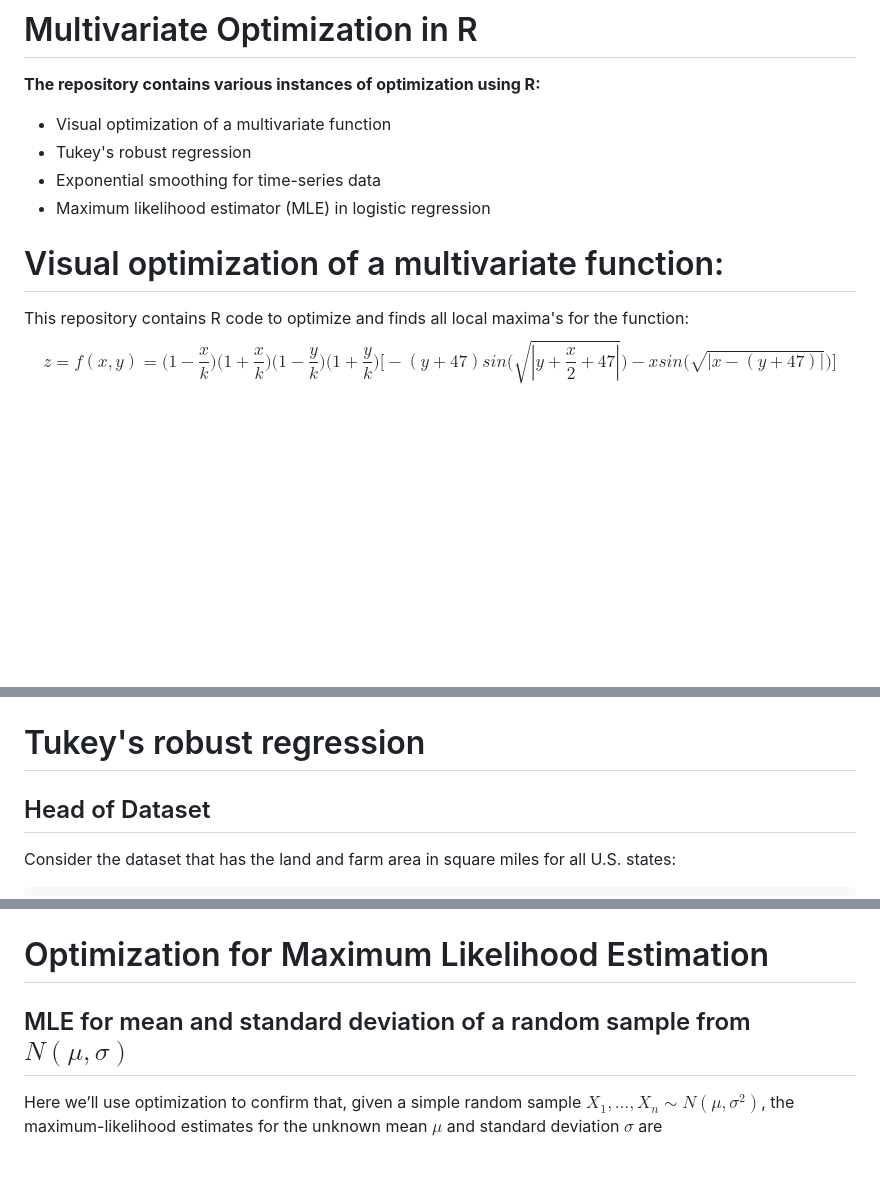
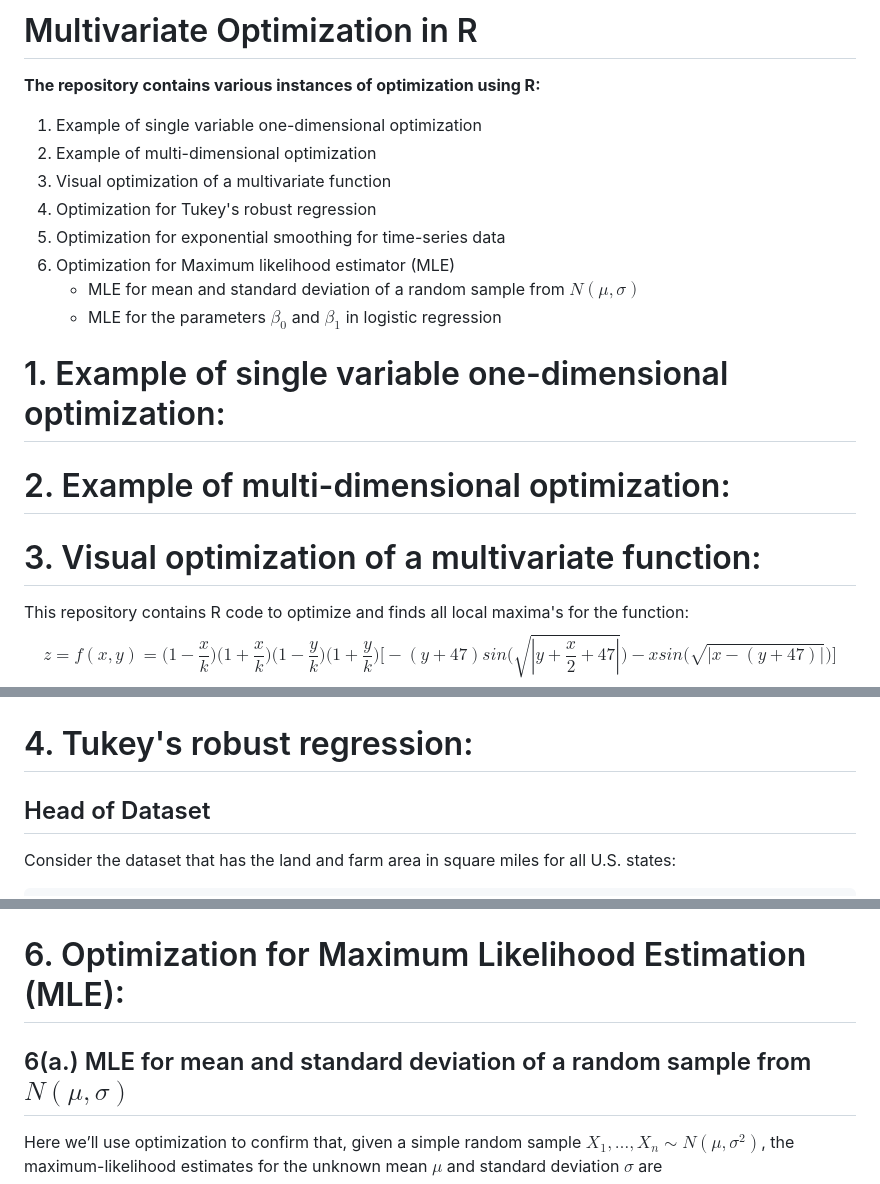
Before and after one commit to Stochastic1017/Multivariate-optimization-in-R, a Markdown page: README.md, 3 parts joined by grey strips. Rendered like a GitHub page; blank space fills up the shorter version.

```diff
--- a/README.md
+++ b/README.md
@@ -1,12 +1,20 @@
 # Multivariate Optimization in R
 
 **The repository contains various instances of optimization using R:**
-* Visual optimization of a multivariate function
-* Tukey's robust regression
-* Exponential smoothing for time-series data
-* Maximum likelihood estimator (MLE) in logistic regression
+1. Example of single variable one-dimensional optimization
+2. Example of multi-dimensional optimization
+3. Visual optimization of a multivariate function
+4. Optimization for Tukey's robust regression
+5. Optimization for exponential smoothing for time-series data
+6. Optimization for Maximum likelihood estimator (MLE)
+   * MLE for mean and standard deviation of a random sample from $N(\mu, \sigma)$
+   * MLE for the parameters $\beta_0$ and $\beta_1$ in logistic regression
 
-# Visual optimization of a multivariate function:
+# 1. Example of single variable one-dimensional optimization:
+
+# 2. Example of multi-dimensional optimization:
+
+# 3. Visual optimization of a multivariate function:
 
 This repository contains R code to optimize and finds all local maxima's for the function:
 $$z = f(x,y) = \big(1 - \frac{x}{k}\big)\big(1 + \frac{x}{k}\big)\big(1 - \frac{y}{k}\big)\big(1 + \frac{y}{k}\big)\bigg[ -(y+47)sin\bigg(\sqrt{|y + \frac{x}{2} + 47|}\bigg) - xsin\big(\sqrt{|x - (y + 47)|}\big) \bigg]$$
@@ -19,7 +27,7 @@ The code does the following:
 
 <img src="https://github.com/Stochastic1017/Multivariate-optimization-in-R/blob/main/Images/Function_image.png" width="500" height="500">
 
-# Tukey's robust regression
+# 4. Tukey's robust regression:
 
 ## Head of Dataset
 
@@ -386,9 +394,9 @@ FE_opt
 
 <img src="https://github.com/Stochastic1017/Multivariate-optimization-in-R/blob/main/Images/All_TS.png" width="400" height="300">
 
-# Optimization for Maximum Likelihood Estimation
+# 6. Optimization for Maximum Likelihood Estimation (MLE):
 
-## MLE for mean and standard deviation of a random sample from $N(\mu, \sigma)$
+## 6(a.) MLE for mean and standard deviation of a random sample from $N(\mu, \sigma)$
 
 Here we’ll use optimization to confirm that, given a simple random
 sample $X_1, \ldots, X_n \sim N(\mu, \sigma^2)$, the maximum-likelihood
```
Also changed, not shown: other parts of README.md (+2 -2 lines).
